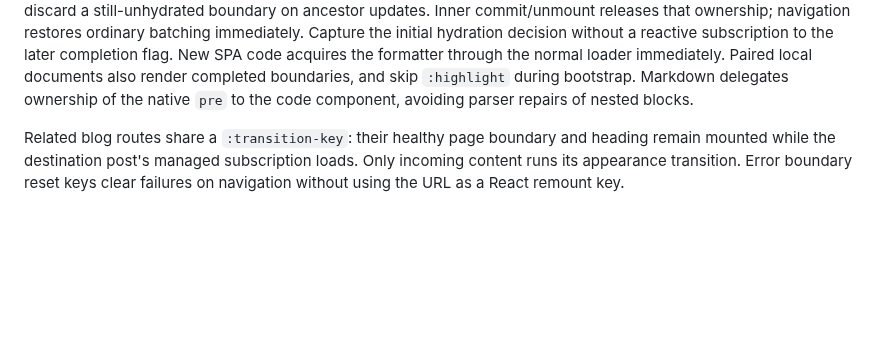
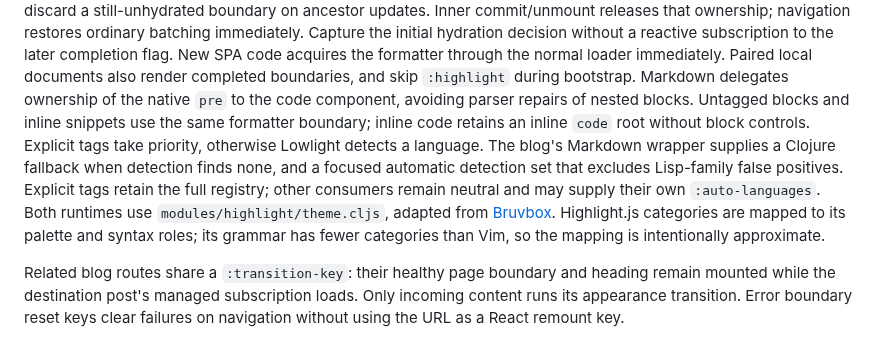
Before and after one commit to tolgraven/tolgrAVen, a Markdown page: doc/ssr.md, the part around the change. Rendered like a GitHub page; blank space fills up the shorter version.

Commit message:
highlight: restore code tokens with Bruvbox (#97)

```diff
--- a/doc/ssr.md
+++ b/doc/ssr.md
@@ -359,6 +359,16 @@ subscription to the later completion flag. New SPA code acquires the formatter t
 the normal loader immediately. Paired local documents also render completed
 boundaries, and skip `:highlight` during bootstrap. Markdown delegates ownership of
 the native `pre` to the code component, avoiding parser repairs of nested blocks.
+Untagged blocks and inline snippets use the same formatter boundary; inline code
+retains an inline `code` root without block controls. Explicit tags take priority,
+otherwise Lowlight detects a language. The blog's Markdown wrapper supplies a
+Clojure fallback when detection finds none, and a focused automatic detection set
+that excludes Lisp-family false positives. Explicit tags retain the full registry;
+other consumers remain neutral and may supply their own `:auto-languages`.
+Both runtimes use `modules/highlight/theme.cljs`, adapted from
+[Bruvbox](https://github.com/tolgraven/bruvbox/blob/dd115f1133ce40f83711584fad51d83796de6898/colors/bruvbox.vim).
+Highlight.js categories are mapped to its palette and syntax roles; its grammar
+has fewer categories than Vim, so the mapping is intentionally approximate.
 
 Related blog routes share a `:transition-key`: their healthy page boundary and
 heading remain mounted while the destination post's managed subscription loads.
```
Also changed, not shown: AGENTS.md (+5 -1 lines), doc/screenshots/bruvbox-highlighting.png (added), 14 other files.
